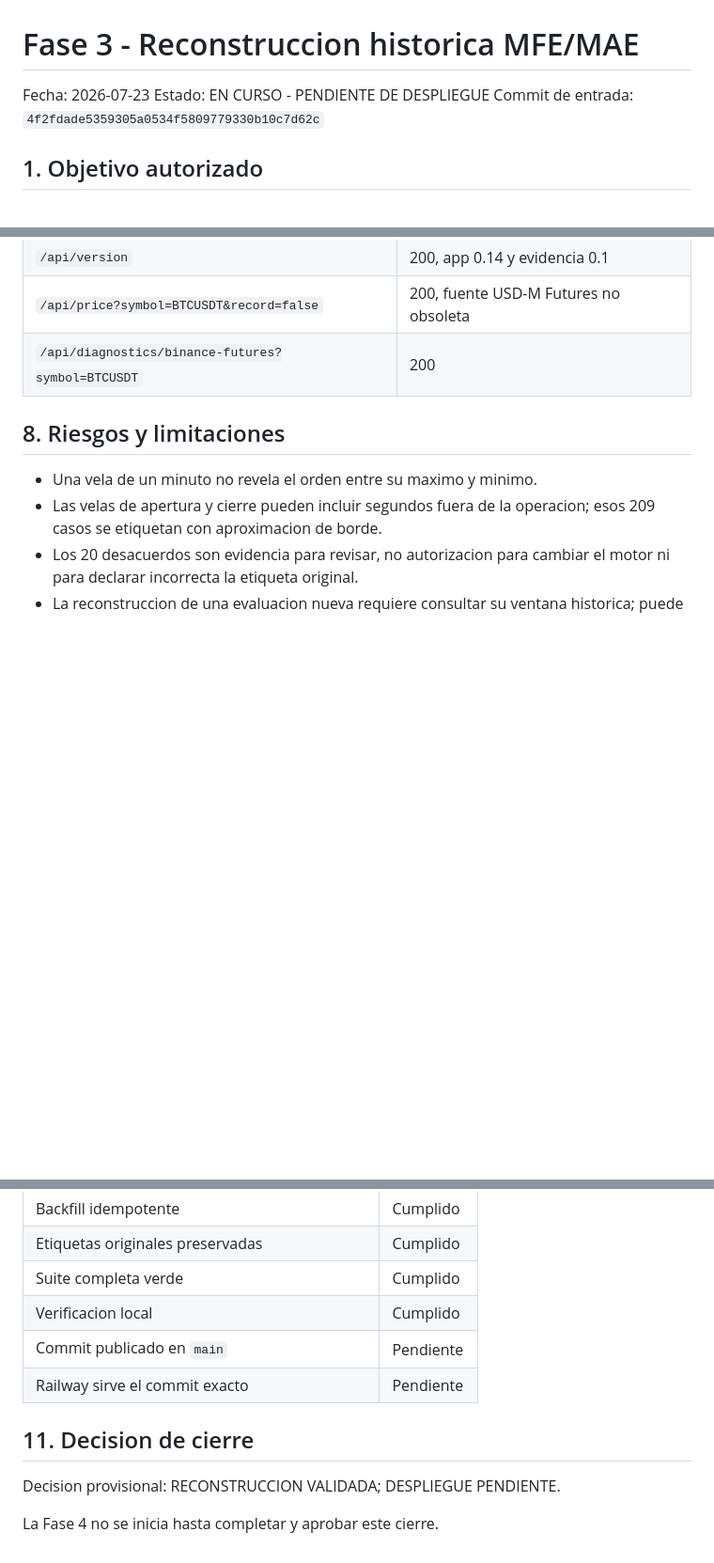
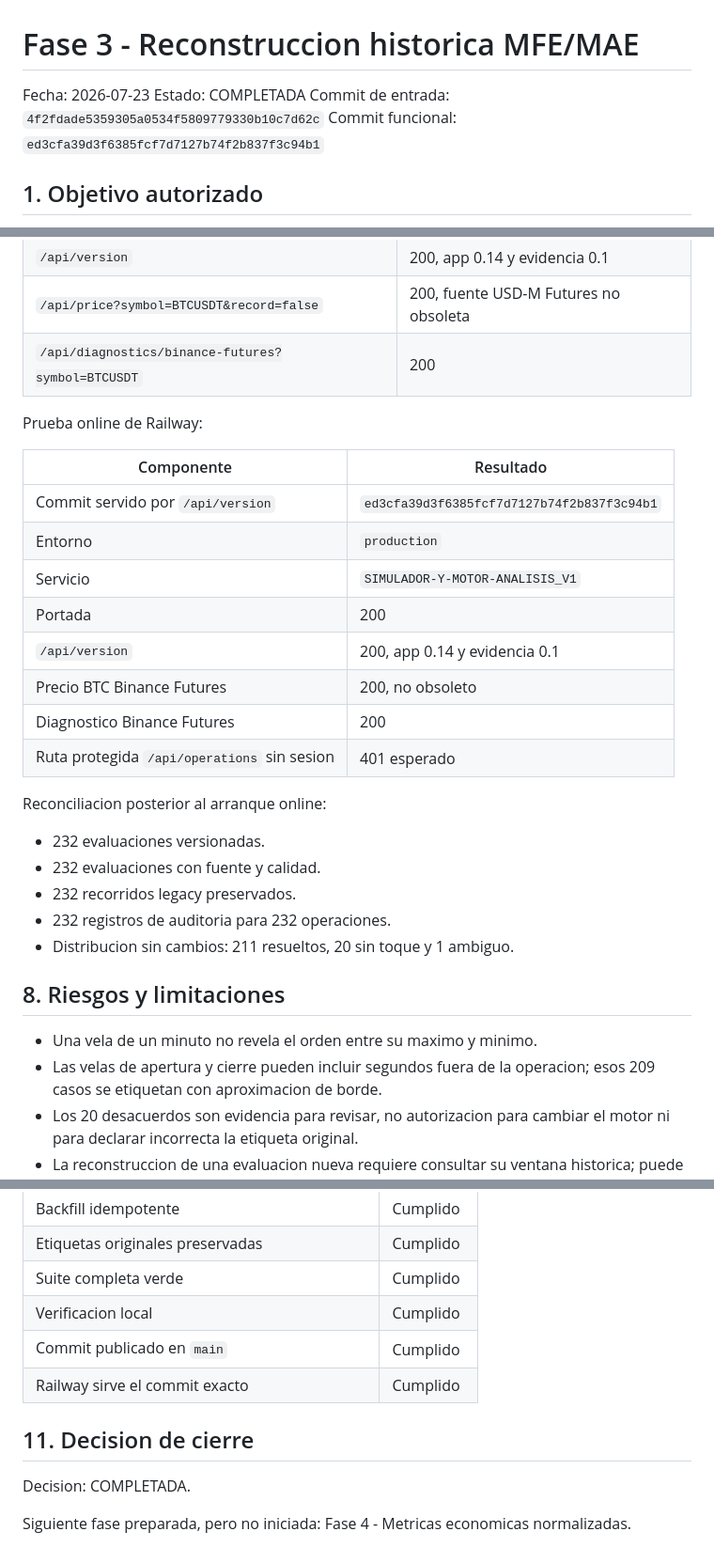
Before and after one commit to mmcIA1976/SIMULADOR-Y-MOTOR-ANALISIS_V1, a Markdown page: auditorias_aprendizaje/2026-07-23_fase_3_reconstruccion_mfe_mae_resultado.md, 3 parts joined by grey strips. Shown at 94% size. GitHub-like rendering; blank space fills up the shorter version.

Commit message:
Close audited learning phase 3

```diff
--- a/auditorias_aprendizaje/2026-07-23_fase_3_reconstruccion_mfe_mae_resultado.md
+++ b/auditorias_aprendizaje/2026-07-23_fase_3_reconstruccion_mfe_mae_resultado.md
@@ -1,8 +1,9 @@
 # Fase 3 - Reconstruccion historica MFE/MAE
 
 Fecha: 2026-07-23
-Estado: EN CURSO - PENDIENTE DE DESPLIEGUE
+Estado: COMPLETADA
 Commit de entrada: `4f2fdade5359305a0534f5809779330b10c7d62c`
+Commit funcional: `ed3cfa39d3f6385fcf7d7127b74f2b837f3c94b1`
 
 ## 1. Objetivo autorizado
 
@@ -154,6 +155,27 @@ Prueba local:
 | `/api/price?symbol=BTCUSDT&record=false` | 200, fuente USD-M Futures no obsoleta |
 | `/api/diagnostics/binance-futures?symbol=BTCUSDT` | 200 |
 
+Prueba online de Railway:
+
+| Componente | Resultado |
+|---|---|
+| Commit servido por `/api/version` | `ed3cfa39d3f6385fcf7d7127b74f2b837f3c94b1` |
+| Entorno | `production` |
+| Servicio | `SIMULADOR-Y-MOTOR-ANALISIS_V1` |
+| Portada | 200 |
+| `/api/version` | 200, app 0.14 y evidencia 0.1 |
+| Precio BTC Binance Futures | 200, no obsoleto |
+| Diagnostico Binance Futures | 200 |
+| Ruta protegida `/api/operations` sin sesion | 401 esperado |
+
+Reconciliacion posterior al arranque online:
+
+- 232 evaluaciones versionadas.
+- 232 evaluaciones con fuente y calidad.
+- 232 recorridos legacy preservados.
+- 232 registros de auditoria para 232 operaciones.
+- Distribucion sin cambios: 211 resueltos, 20 sin toque y 1 ambiguo.
+
 ## 8. Riesgos y limitaciones
 
 - Una vela de un minuto no revela el orden entre su maximo y minimo.
@@ -185,11 +207,12 @@ Prueba local:
 | Etiquetas originales preservadas | Cumplido |
 | Suite completa verde | Cumplido |
 | Verificacion local | Cumplido |
-| Commit publicado en `main` | Pendiente |
-| Railway sirve el commit exacto | Pendiente |
+| Commit publicado en `main` | Cumplido |
+| Railway sirve el commit exacto | Cumplido |
 
 ## 11. Decision de cierre
 
-Decision provisional: RECONSTRUCCION VALIDADA; DESPLIEGUE PENDIENTE.
+Decision: COMPLETADA.
 
-La Fase 4 no se inicia hasta completar y aprobar este cierre.
+Siguiente fase preparada, pero no iniciada: Fase 4 - Metricas economicas
+normalizadas.
```
Also changed, not shown: auditorias_aprendizaje/2026-07-23_plan_auditable_motor_aprendizaje.md (+1 -1 lines).
